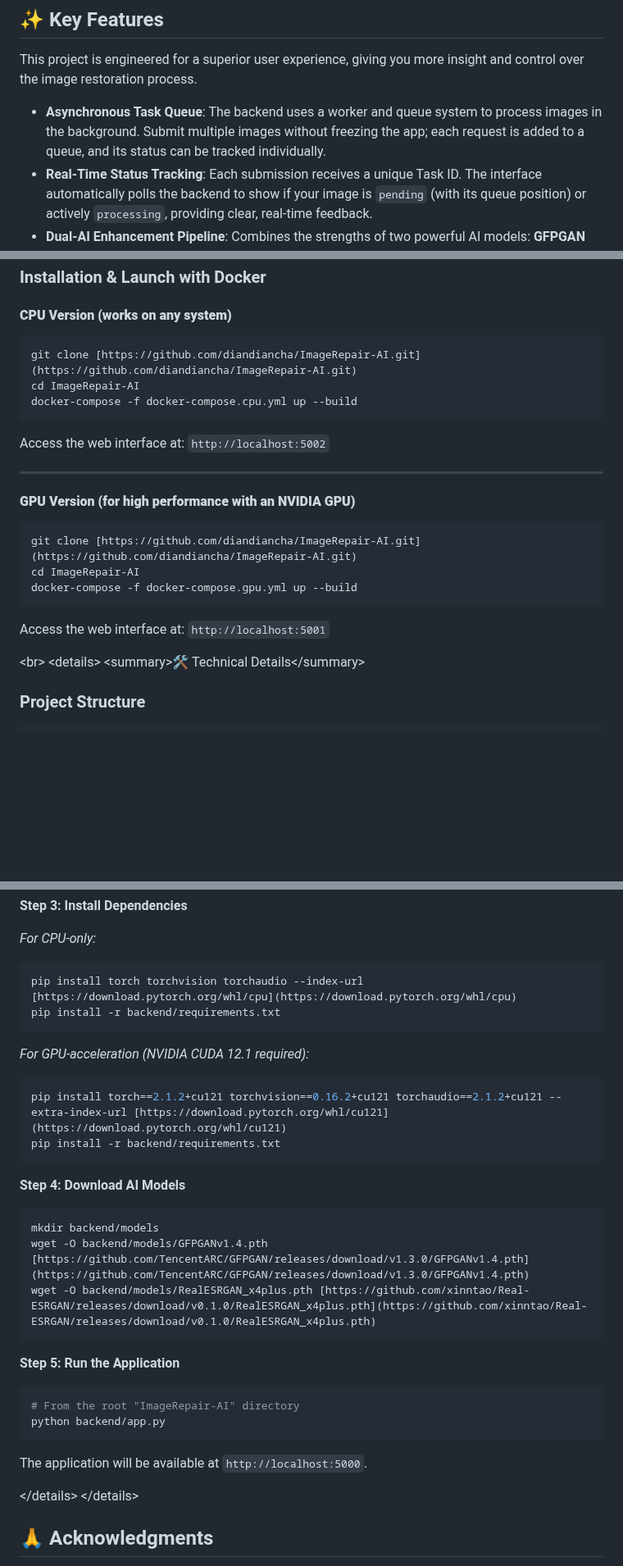
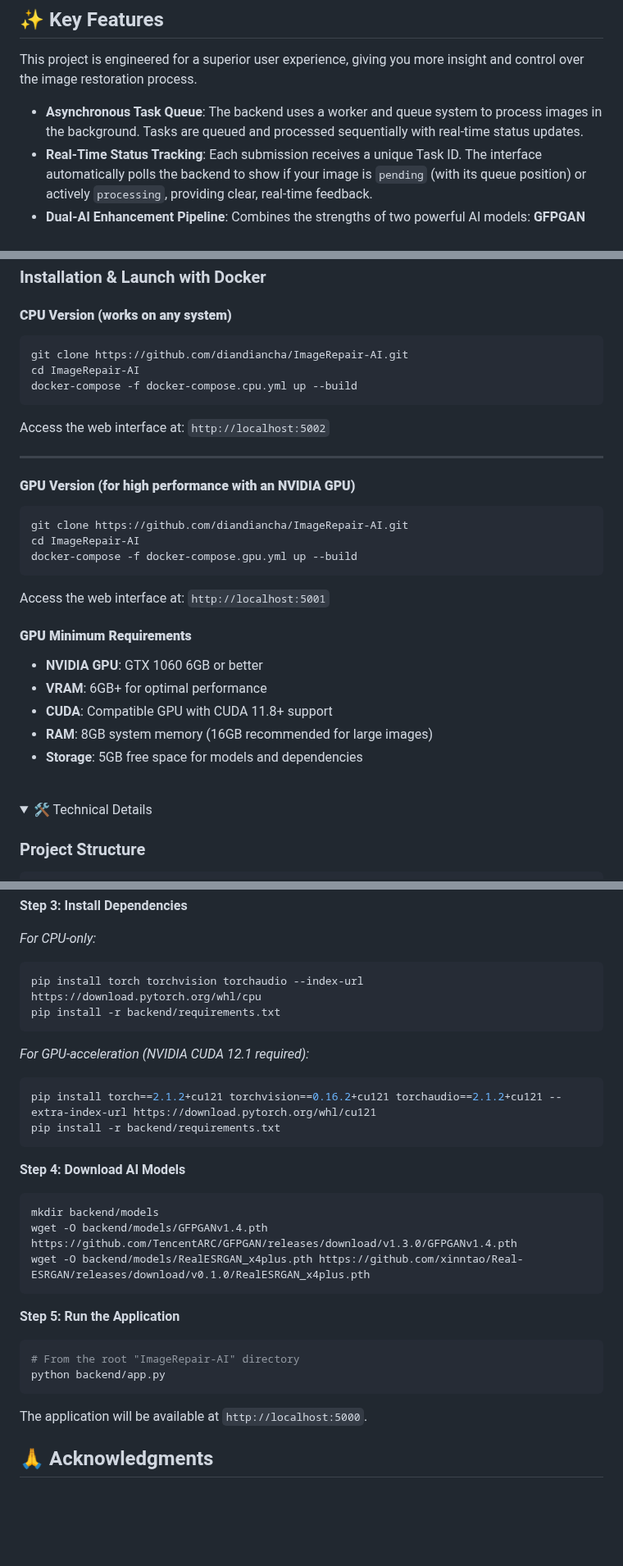
Before and after one commit to diandiancha/ImageRepair-AI, a Markdown page: README.md, 3 parts joined by grey strips. Shown at 82% size. GitHub-like rendering; folded sections open; blank space fills up the shorter version.

`````diff
--- a/README.md
+++ b/README.md
@@ -17,7 +17,7 @@
 
 This project is engineered for a superior user experience, giving you more insight and control over the image restoration process.
 
--   **Asynchronous Task Queue**: The backend uses a worker and queue system to process images in the background. Submit multiple images without freezing the app; each request is added to a queue, and its status can be tracked individually.
+-   **Asynchronous Task Queue**: The backend uses a worker and queue system to process images in the background. Tasks are queued and processed sequentially with real-time status updates.
 -   **Real-Time Status Tracking**: Each submission receives a unique Task ID. The interface automatically polls the backend to show if your image is `pending` (with its queue position) or actively `processing`, providing clear, real-time feedback.
 -   **Dual-AI Enhancement Pipeline**: Combines the strengths of two powerful AI models: **GFPGAN** specializes in restoring faces with stunning realism, while **Real-ESRGAN** upscales and enhances the entire image, including backgrounds.
 -   **User-Centric Interface**: A clean and modern UI featuring drag-and-drop, direct URL processing, an interactive before/after comparison slider, and multi-language support (English, 简体中文, 繁體中文, 日本語, 한국어).
@@ -38,10 +38,10 @@ The recommended way to run this project is with Docker, which handles all depend
 #### **CPU Version (works on any system)**
 
 ```bash
-git clone [https://github.com/diandiancha/ImageRepair-AI.git](https://github.com/diandiancha/ImageRepair-AI.git)
+git clone https://github.com/diandiancha/ImageRepair-AI.git
 cd ImageRepair-AI
 docker-compose -f docker-compose.cpu.yml up --build
-````
+```
 
 Access the web interface at: `http://localhost:5002`
 
@@ -50,16 +50,23 @@ Access the web interface at: `http://localhost:5002`
 #### **GPU Version (for high performance with an NVIDIA GPU)**
 
 ```bash
-git clone [https://github.com/diandiancha/ImageRepair-AI.git](https://github.com/diandiancha/ImageRepair-AI.git)
+git clone https://github.com/diandiancha/ImageRepair-AI.git
 cd ImageRepair-AI
 docker-compose -f docker-compose.gpu.yml up --build
 ```
 
 Access the web interface at: `http://localhost:5001`
 
-\<br\>
-\<details\>
-\<summary\>🛠️ Technical Details\</summary\>
+#### **GPU Minimum Requirements**
+- **NVIDIA GPU**: GTX 1060 6GB or better
+- **VRAM**: 6GB+ for optimal performance
+- **CUDA**: Compatible GPU with CUDA 11.8+ support
+- **RAM**: 8GB system memory (16GB recommended for large images)
+- **Storage**: 5GB free space for models and dependencies
+
+<br>
+<details>
+<summary>🛠️ Technical Details</summary>
 
 ### Project Structure
 
@@ -126,14 +133,14 @@ source venv/bin/activate
 *For CPU-only:*
 
 ```bash
-pip install torch torchvision torchaudio --index-url [https://download.pytorch.org/whl/cpu](https://download.pytorch.org/whl/cpu)
+pip install torch torchvision torchaudio --index-url https://download.pytorch.org/whl/cpu
 pip install -r backend/requirements.txt
 ```
 
 *For GPU-acceleration (NVIDIA CUDA 12.1 required):*
 
 ```bash
-pip install torch==2.1.2+cu121 torchvision==0.16.2+cu121 torchaudio==2.1.2+cu121 --extra-index-url [https://download.pytorch.org/whl/cu121](https://download.pytorch.org/whl/cu121)
+pip install torch==2.1.2+cu121 torchvision==0.16.2+cu121 torchaudio==2.1.2+cu121 --extra-index-url https://download.pytorch.org/whl/cu121
 pip install -r backend/requirements.txt
 ```
 
@@ -141,8 +148,8 @@ pip install -r backend/requirements.txt
 
 ```bash
 mkdir backend/models
-wget -O backend/models/GFPGANv1.4.pth [https://github.com/TencentARC/GFPGAN/releases/download/v1.3.0/GFPGANv1.4.pth](https://github.com/TencentARC/GFPGAN/releases/download/v1.3.0/GFPGANv1.4.pth)
-wget -O backend/models/RealESRGAN_x4plus.pth [https://github.com/xinntao/Real-ESRGAN/releases/download/v0.1.0/RealESRGAN_x4plus.pth](https://github.com/xinntao/Real-ESRGAN/releases/download/v0.1.0/RealESRGAN_x4plus.pth)
+wget -O backend/models/GFPGANv1.4.pth https://github.com/TencentARC/GFPGAN/releases/download/v1.3.0/GFPGANv1.4.pth
+wget -O backend/models/RealESRGAN_x4plus.pth https://github.com/xinntao/Real-ESRGAN/releases/download/v0.1.0/RealESRGAN_x4plus.pth
 ```
 
 **Step 5: Run the Application**
@@ -154,8 +161,8 @@ python backend/app.py
 
 The application will be available at `http://localhost:5000`.
 
-\</details\>
-\</details\>
+</details>
+</details>
 
 ## 🙏 Acknowledgments
 
`````
Also changed, not shown: other parts of README.md (+4 -6 lines).
